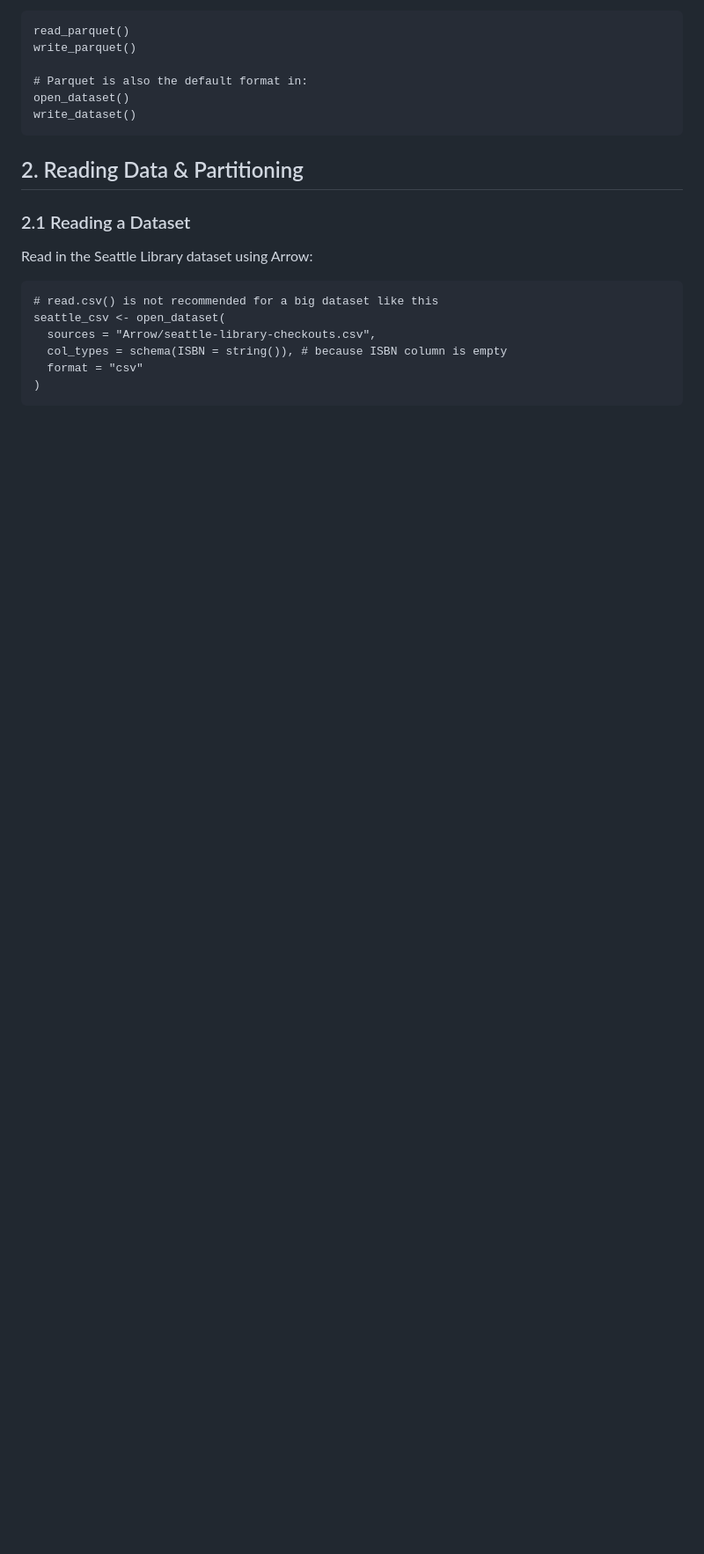
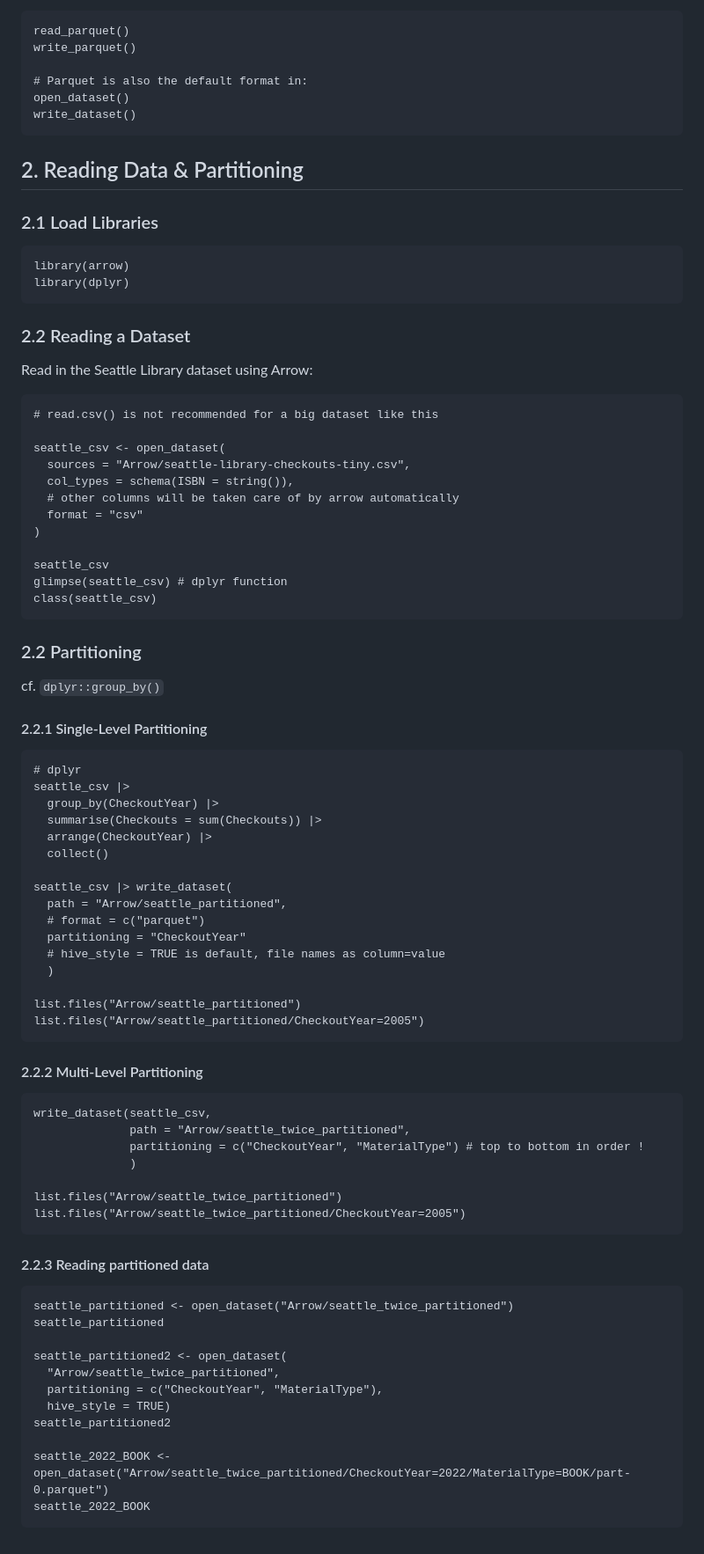
Before and after one commit to bbolker/stat794_bigdata, a Markdown page: Arrow_Hyuna.md, the part around the change. Shown: that part at 88% size. GitHub-like rendering; blank space fills up the shorter version.

````diff
--- a/Arrow_Hyuna.md
+++ b/Arrow_Hyuna.md
@@ -103,13 +103,73 @@ write_dataset()
 ```
 
 ## 2. Reading Data & Partitioning
-### 2.1 Reading a Dataset
+### 2.1 Load Libraries
+```
+library(arrow)
+library(dplyr)
+```
+### 2.2 Reading a Dataset
 Read in the Seattle Library dataset using Arrow:
 ```
 # read.csv() is not recommended for a big dataset like this
+
 seattle_csv <- open_dataset(
-  sources = "Arrow/seattle-library-checkouts.csv",
-  col_types = schema(ISBN = string()), # because ISBN column is empty
+  sources = "Arrow/seattle-library-checkouts-tiny.csv",
+  col_types = schema(ISBN = string()),
+  # other columns will be taken care of by arrow automatically
   format = "csv"
 )
+
+seattle_csv
+glimpse(seattle_csv) # dplyr function
+class(seattle_csv)
 ```
+
+### 2.2 Partitioning
+cf. ```dplyr::group_by()```
+
+#### 2.2.1 Single-Level Partitioning
+```
+# dplyr
+seattle_csv |>
+  group_by(CheckoutYear) |>
+  summarise(Checkouts = sum(Checkouts)) |>
+  arrange(CheckoutYear) |>
+  collect()
+
+seattle_csv |> write_dataset(
+  path = "Arrow/seattle_partitioned",
+  # format = c("parquet")
+  partitioning = "CheckoutYear"
+  # hive_style = TRUE is default, file names as column=value
+  )
+
+list.files("Arrow/seattle_partitioned")
+list.files("Arrow/seattle_partitioned/CheckoutYear=2005")
+```
+
+#### 2.2.2 Multi-Level Partitioning
+```
+write_dataset(seattle_csv,
+              path = "Arrow/seattle_twice_partitioned",
+              partitioning = c("CheckoutYear", "MaterialType") # top to bottom in order !
+              )
+
+list.files("Arrow/seattle_twice_partitioned")
+list.files("Arrow/seattle_twice_partitioned/CheckoutYear=2005")
+```
+
+#### 2.2.3 Reading partitioned data
+```
+seattle_partitioned <- open_dataset("Arrow/seattle_twice_partitioned")
+seattle_partitioned
+
+seattle_partitioned2 <- open_dataset(
+  "Arrow/seattle_twice_partitioned",
+  partitioning = c("CheckoutYear", "MaterialType"),
+  hive_style = TRUE)
+seattle_partitioned2
+
+seattle_2022_BOOK <- open_dataset("Arrow/seattle_twice_partitioned/CheckoutYear=2022/MaterialType=BOOK/part-0.parquet")
+seattle_2022_BOOK
+```
````
